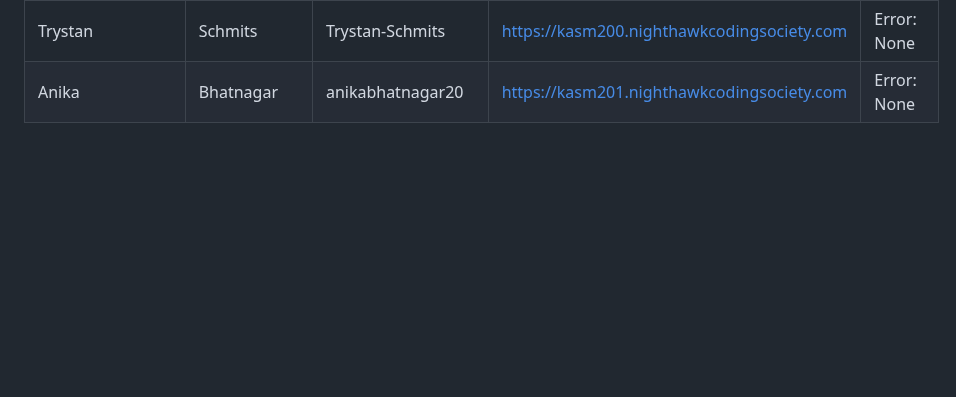
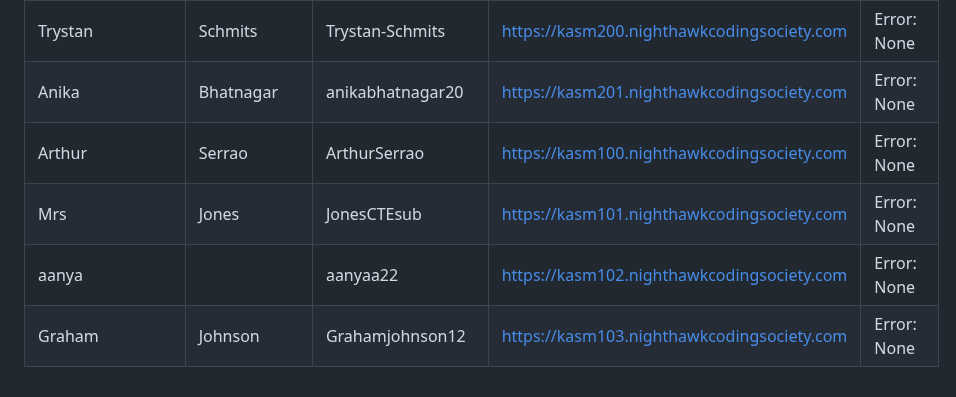
Before and after one commit to nighthawkcoders/devOps, a Markdown page: kasm_users/user_creation_log.md, the part around the change. Drawn GitHub-style; blank space fills up the shorter version.

```diff
--- a/kasm_users/user_creation_log.md
+++ b/kasm_users/user_creation_log.md
@@ -34,3 +34,7 @@
 | Lindsay | Tang | Lin-cT | https://kasm104.nighthawkcodingsociety.com | Error: None |
 | Trystan | Schmits | Trystan-Schmits | https://kasm200.nighthawkcodingsociety.com | Error: None |
 | Anika | Bhatnagar | anikabhatnagar20 | https://kasm201.nighthawkcodingsociety.com | Error: None |
+| Arthur | Serrao | ArthurSerrao | https://kasm100.nighthawkcodingsociety.com | Error: None |
+| Mrs | Jones | JonesCTEsub | https://kasm101.nighthawkcodingsociety.com | Error: None |
+| aanya |  | aanyaa22 | https://kasm102.nighthawkcodingsociety.com | Error: None |
+| Graham | Johnson | Grahamjohnson12 | https://kasm103.nighthawkcodingsociety.com | Error: None |
```
